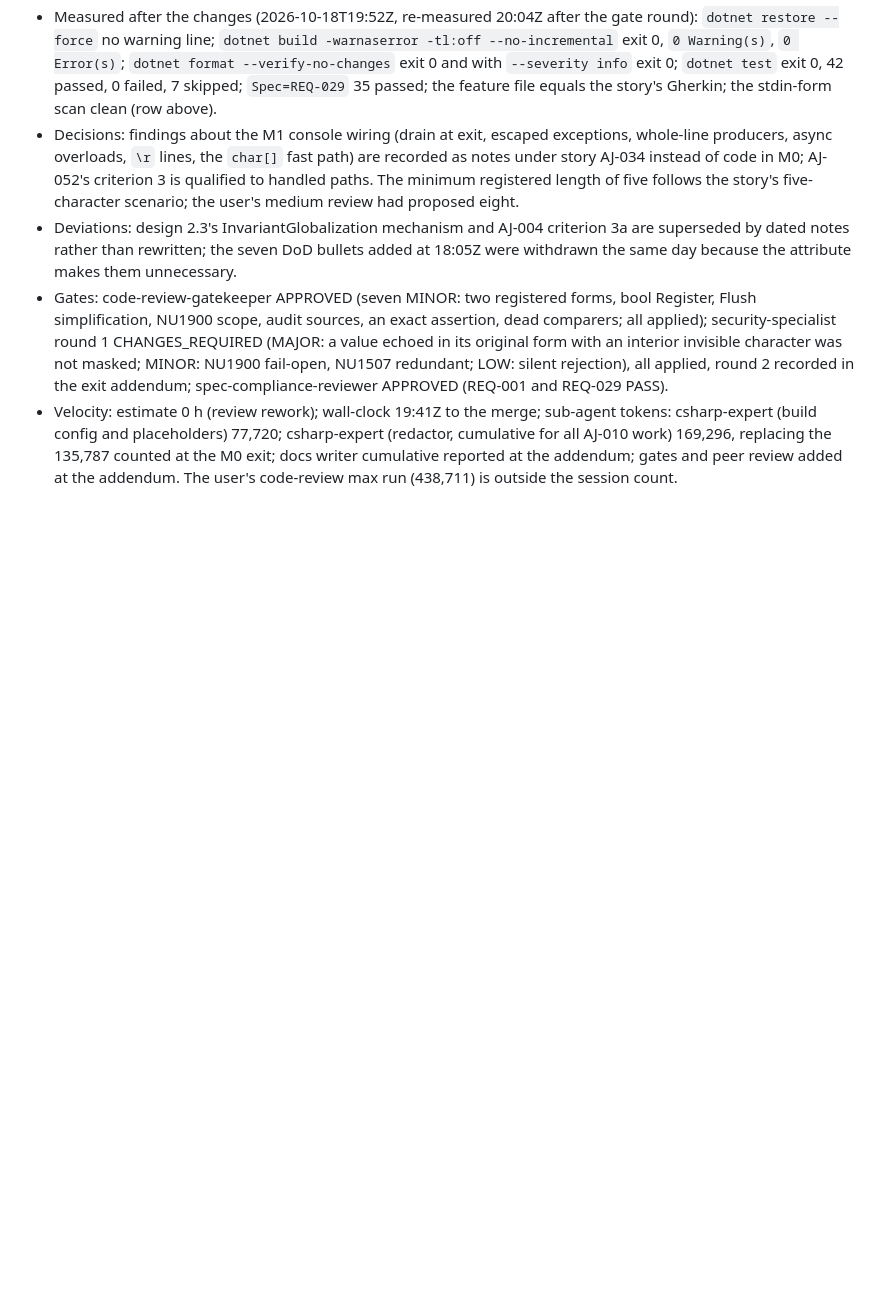
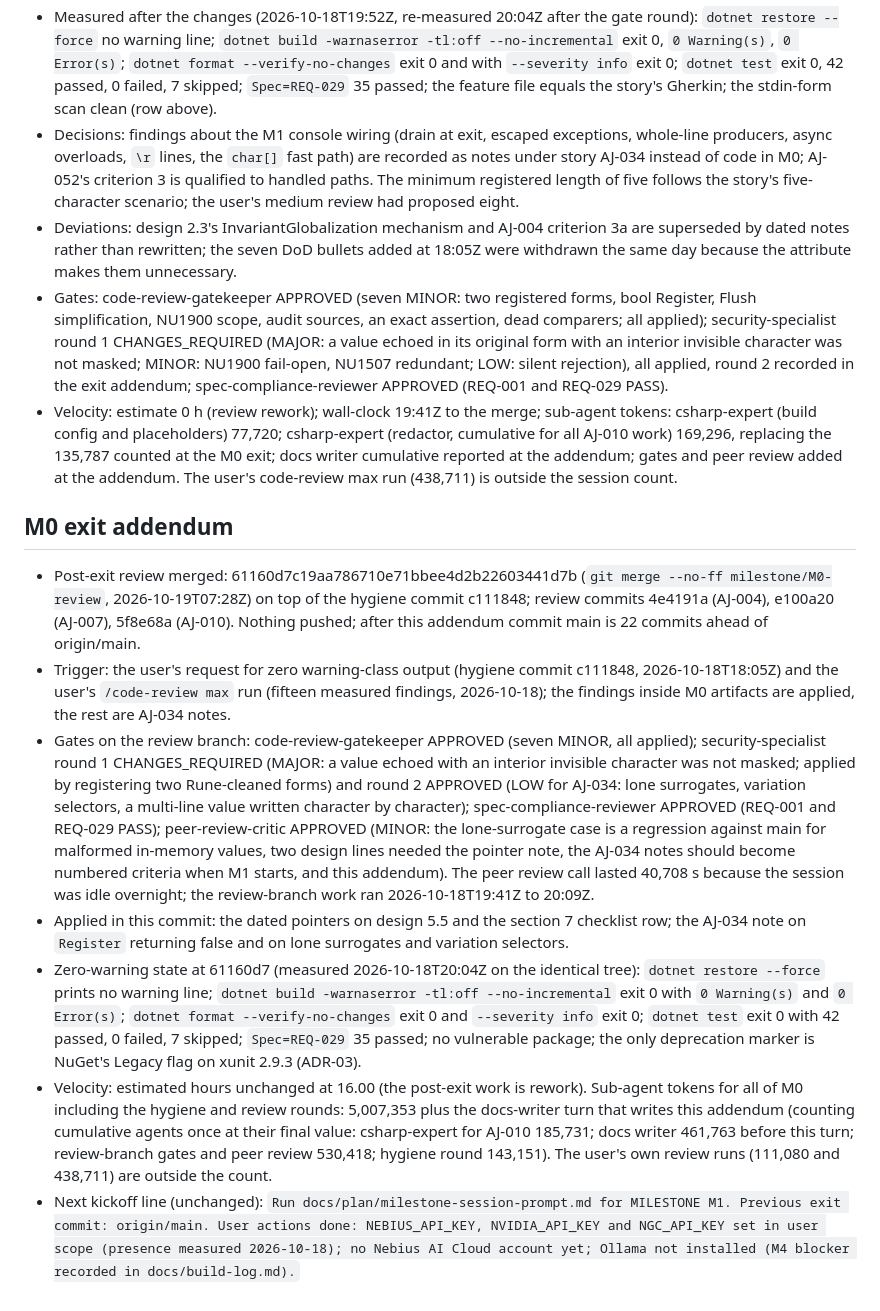
Before and after one commit to tomas-rampas/agent-joules, a Markdown page: docs/build-log.md, the part around the change. GitHub-like rendering; blank space fills up the shorter version.

Commit message:
M0 exit addendum: post-exit review merged, zero-warning state, gates APPROVED

```diff
--- a/docs/build-log.md
+++ b/docs/build-log.md
@@ -435,3 +435,13 @@ Decision: no cut at M0. Plan 3.5 rule 7 makes the M0 gate a sanity reading only
 - Deviations: design 2.3's InvariantGlobalization mechanism and AJ-004 criterion 3a are superseded by dated notes rather than rewritten; the seven DoD bullets added at 18:05Z were withdrawn the same day because the attribute makes them unnecessary.
 - Gates: code-review-gatekeeper APPROVED (seven MINOR: two registered forms, bool Register, Flush simplification, NU1900 scope, audit sources, an exact assertion, dead comparers; all applied); security-specialist round 1 CHANGES_REQUIRED (MAJOR: a value echoed in its original form with an interior invisible character was not masked; MINOR: NU1900 fail-open, NU1507 redundant; LOW: silent rejection), all applied, round 2 recorded in the exit addendum; spec-compliance-reviewer APPROVED (REQ-001 and REQ-029 PASS).
 - Velocity: estimate 0 h (review rework); wall-clock 19:41Z to the merge; sub-agent tokens: csharp-expert (build config and placeholders) 77,720; csharp-expert (redactor, cumulative for all AJ-010 work) 169,296, replacing the 135,787 counted at the M0 exit; docs writer cumulative reported at the addendum; gates and peer review added at the addendum. The user's code-review max run (438,711) is outside the session count.
+
+## M0 exit addendum
+
+- Post-exit review merged: 61160d7c19aa786710e71bbee4d2b22603441d7b (`git merge --no-ff milestone/M0-review`, 2026-10-19T07:28Z) on top of the hygiene commit c111848; review commits 4e4191a (AJ-004), e100a20 (AJ-007), 5f8e68a (AJ-010). Nothing pushed; after this addendum commit main is 22 commits ahead of origin/main.
+- Trigger: the user's request for zero warning-class output (hygiene commit c111848, 2026-10-18T18:05Z) and the user's `/code-review max` run (fifteen measured findings, 2026-10-18); the findings inside M0 artifacts are applied, the rest are AJ-034 notes.
+- Gates on the review branch: code-review-gatekeeper APPROVED (seven MINOR, all applied); security-specialist round 1 CHANGES_REQUIRED (MAJOR: a value echoed with an interior invisible character was not masked; applied by registering two Rune-cleaned forms) and round 2 APPROVED (LOW for AJ-034: lone surrogates, variation selectors, a multi-line value written character by character); spec-compliance-reviewer APPROVED (REQ-001 and REQ-029 PASS); peer-review-critic APPROVED (MINOR: the lone-surrogate case is a regression against main for malformed in-memory values, two design lines needed the pointer note, the AJ-034 notes should become numbered criteria when M1 starts, and this addendum). The peer review call lasted 40,708 s because the session was idle overnight; the review-branch work ran 2026-10-18T19:41Z to 20:09Z.
+- Applied in this commit: the dated pointers on design 5.5 and the section 7 checklist row; the AJ-034 note on `Register` returning false and on lone surrogates and variation selectors.
+- Zero-warning state at 61160d7 (measured 2026-10-18T20:04Z on the identical tree): `dotnet restore --force` prints no warning line; `dotnet build -warnaserror -tl:off --no-incremental` exit 0 with `0 Warning(s)` and `0 Error(s)`; `dotnet format --verify-no-changes` exit 0 and `--severity info` exit 0; `dotnet test` exit 0 with 42 passed, 0 failed, 7 skipped; `Spec=REQ-029` 35 passed; no vulnerable package; the only deprecation marker is NuGet's Legacy flag on xunit 2.9.3 (ADR-03).
+- Velocity: estimated hours unchanged at 16.00 (the post-exit work is rework). Sub-agent tokens for all of M0 including the hygiene and review rounds: 5,007,353 plus the docs-writer turn that writes this addendum (counting cumulative agents once at their final value: csharp-expert for AJ-010 185,731; docs writer 461,763 before this turn; review-branch gates and peer review 530,418; hygiene round 143,151). The user's own review runs (111,080 and 438,711) are outside the count.
+- Next kickoff line (unchanged): `Run docs/plan/milestone-session-prompt.md for MILESTONE M1. Previous exit commit: origin/main. User actions done: NEBIUS_API_KEY, NVIDIA_API_KEY and NGC_API_KEY set in user scope (presence measured 2026-10-18); no Nebius AI Cloud account yet; Ollama not installed (M4 blocker recorded in docs/build-log.md).`
```
Also changed, not shown: docs/design/technical-design.md (+2 -2 lines), 1 other file.
